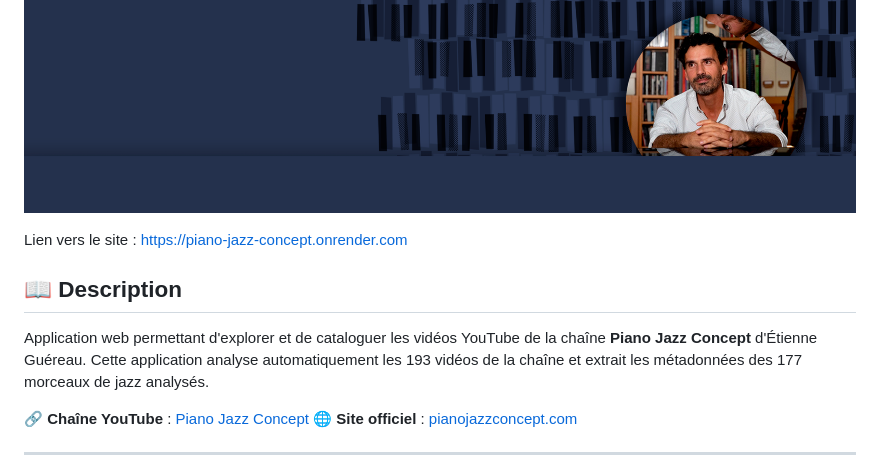
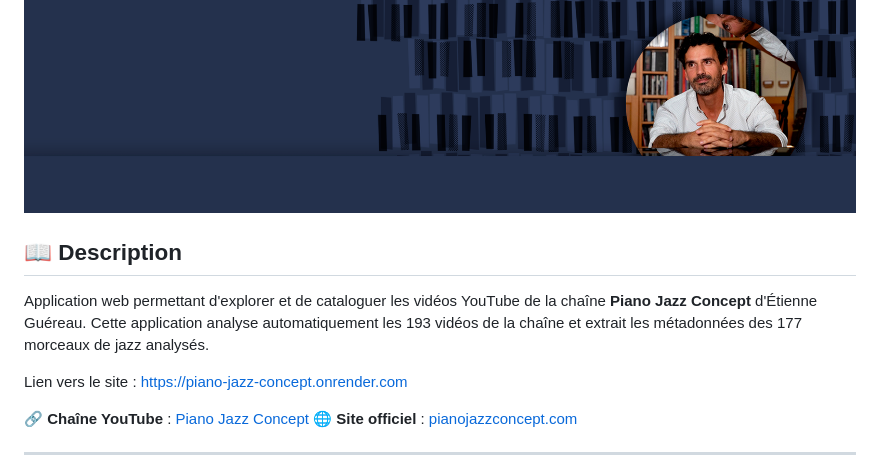
Before and after one commit to ColinusM/Piano-Jazz-Concept, a Markdown page: README.md, the part around the change. Rendered like a GitHub page.

```diff
--- a/README.md
+++ b/README.md
@@ -2,11 +2,12 @@
 
 ![Piano Jazz Concept](static/images/header_banner.png)
 
-Lien vers le site : https://piano-jazz-concept.onrender.com
 
 ## 📖 Description
 
 Application web permettant d'explorer et de cataloguer les vidéos YouTube de la chaîne **Piano Jazz Concept** d'Étienne Guéreau. Cette application analyse automatiquement les 193 vidéos de la chaîne et extrait les métadonnées des 177 morceaux de jazz analysés.
+
+   Lien vers le site : https://piano-jazz-concept.onrender.com
 
 🔗 **Chaîne YouTube** : [Piano Jazz Concept](https://www.youtube.com/@Pianojazzconcept)
 🌐 **Site officiel** : [pianojazzconcept.com](https://www.pianojazzconcept.com)
```
